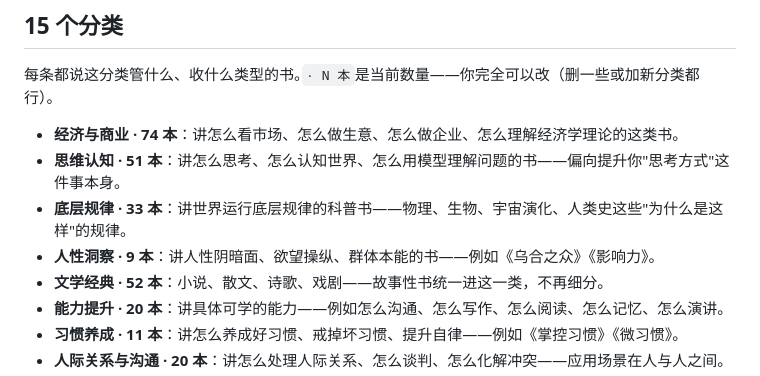
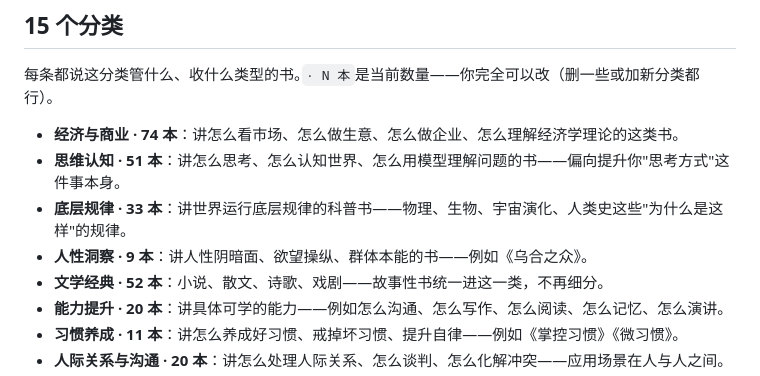
Before and after one commit to tsrenzhi/book-knowledge-base, a Markdown page: 书单数据源.md, the part around one of its changes. Drawn GitHub-style.

```diff
--- a/书单数据源.md
+++ b/书单数据源.md
@@ -29,7 +30,7 @@
 - **经济与商业 · 74 本**：讲怎么看市场、怎么做生意、怎么做企业、怎么理解经济学理论的这类书。
 - **思维认知 · 51 本**：讲怎么思考、怎么认知世界、怎么用模型理解问题的书——偏向提升你"思考方式"这件事本身。
 - **底层规律 · 33 本**：讲世界运行底层规律的科普书——物理、生物、宇宙演化、人类史这些"为什么是这样"的规律。
-- **人性洞察 · 9 本**：讲人性阴暗面、欲望操纵、群体本能的书——例如《乌合之众》《影响力》。
+- **人性洞察 · 9 本**：讲人性阴暗面、欲望操纵、群体本能的书——例如《乌合之众》。
 - **文学经典 · 52 本**：小说、散文、诗歌、戏剧——故事性书统一进这一类，不再细分。
 - **能力提升 · 20 本**：讲具体可学的能力——例如怎么沟通、怎么写作、怎么阅读、怎么记忆、怎么演讲。
 - **习惯养成 · 11 本**：讲怎么养成好习惯、戒掉坏习惯、提升自律——例如《掌控习惯》《微习惯》。
```
Also changed, not shown: other parts of 书单数据源.md (+2 -1 lines), README.md (+5 -5 lines).
